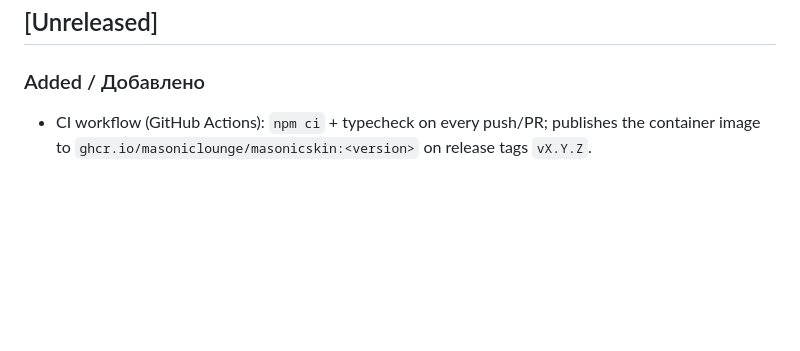
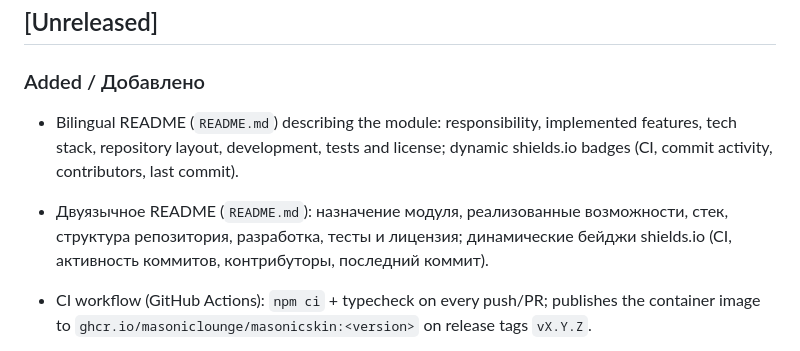
Before and after one commit to MasonicLounge/MasonicSkin, a Markdown page: CHANGELOG.md, the part around the change. Rendered like a GitHub page; blank space fills up the shorter version.

Commit message:
docs: add bilingual README

```diff
--- a/CHANGELOG.md
+++ b/CHANGELOG.md
@@ -7,6 +7,9 @@ Entries are bilingual (English / Russian).
 ## [Unreleased]
 
 ### Added / Добавлено
+
+- Bilingual README (`README.md`) describing the module: responsibility, implemented features, tech stack, repository layout, development, tests and license; dynamic shields.io badges (CI, commit activity, contributors, last commit).
+- Двуязычное README (`README.md`): назначение модуля, реализованные возможности, стек, структура репозитория, разработка, тесты и лицензия; динамические бейджи shields.io (CI, активность коммитов, контрибуторы, последний коммит).
 
 - CI workflow (GitHub Actions): `npm ci` + typecheck on every push/PR; publishes the container image to `ghcr.io/masoniclounge/masonicskin:<version>` on release tags `vX.Y.Z`.
 - CI workflow (GitHub Actions): `npm ci` + typecheck на каждый push/PR; публикация образа контейнера в `ghcr.io/masoniclounge/masonicskin:<version>` по релизным тегам `vX.Y.Z`.
```
Also changed, not shown: README.md (added, +82 -0 lines).
